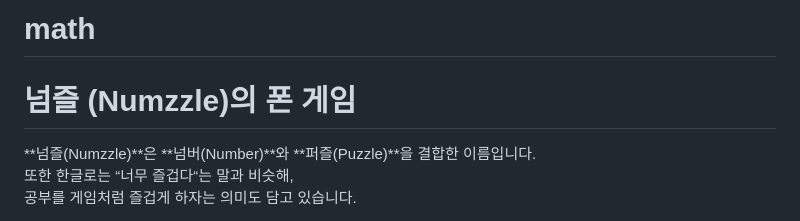
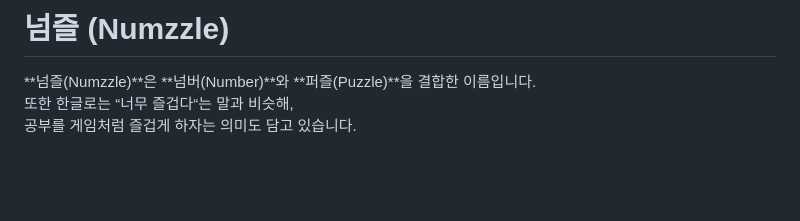
Before and after one commit to soosoohan/math, a Markdown page: README.md, the part around the change. GitHub-like rendering; blank space fills up the shorter version.

```diff
--- a/README.md
+++ b/README.md
@@ -1,5 +1,4 @@
-# math
-# 넘즐 (Numzzle)의 폰 게임
+# 넘즐 (Numzzle)
 
 **넘즐(Numzzle)**은 **넘버(Number)**와 **퍼즐(Puzzle)**을 결합한 이름입니다.
 또한 한글로는 “너무 즐겁다“는 말과 비슷해,
```
